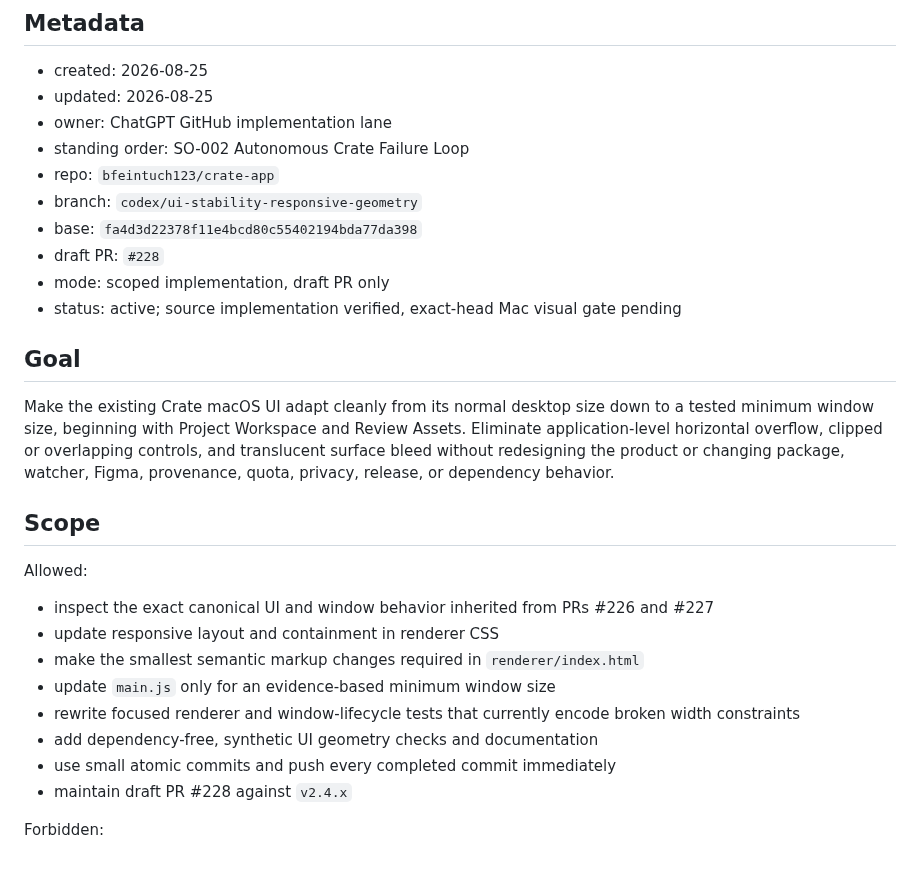
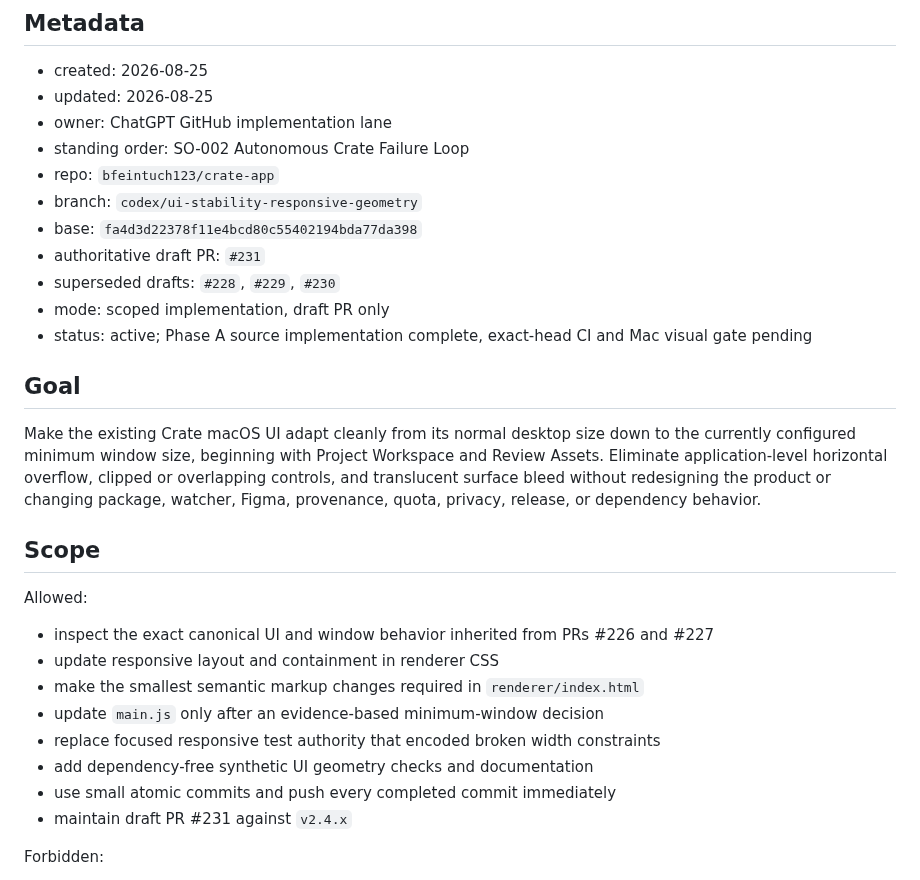
Before and after one commit to bfeintuch123/crate-app, a Markdown page: .codex/taskflows/2026-08-25-ui-stability-responsive-geometry.md, the part around one of its changes. Drawn GitHub-style.

```diff
--- a/.codex/taskflows/2026-08-25-ui-stability-responsive-geometry.md
+++ b/.codex/taskflows/2026-08-25-ui-stability-responsive-geometry.md
@@ -9,13 +9,14 @@
 - repo: `bfeintuch123/crate-app`
 - branch: `codex/ui-stability-responsive-geometry`
 - base: `fa4d3d22378f11e4bcd80c55402194bda77da398`
-- draft PR: `#228`
+- authoritative draft PR: `#231`
+- superseded drafts: `#228`, `#229`, `#230`
 - mode: scoped implementation, draft PR only
-- status: active; source implementation verified, exact-head Mac visual gate pending
+- status: active; Phase A source implementation complete, exact-head CI and Mac visual gate pending
 
 ## Goal
 
-Make the existing Crate macOS UI adapt cleanly from its normal desktop size down to a tested minimum window size, beginning with Project Workspace and Review Assets. Eliminate application-level horizontal overflow, clipped or overlapping controls, and translucent surface bleed without redesigning the product or changing package, watcher, Figma, provenance, quota, privacy, release, or dependency behavior.
+Make the existing Crate macOS UI adapt cleanly from its normal desktop size down to the currently configured minimum window size, beginning with Project Workspace and Review Assets. Eliminate application-level horizontal overflow, clipped or overlapping controls, and translucent surface bleed without redesigning the product or changing package, watcher, Figma, provenance, quota, privacy, release, or dependency behavior.
 
 ## Scope
 
@@ -24,11 +25,11 @@ Allowed:
 - inspect the exact canonical UI and window behavior inherited from PRs #226 and #227
 - update responsive layout and containment in renderer CSS
 - make the smallest semantic markup changes required in `renderer/index.html`
-- update `main.js` only for an evidence-based minimum window size
-- rewrite focused renderer and window-lifecycle tests that currently encode broken width constraints
-- add dependency-free, synthetic UI geometry checks and documentation
+- update `main.js` only after an evidence-based minimum-window decision
+- replace focused responsive test authority that encoded broken width constraints
+- add dependency-free synthetic UI geometry checks and documentation
 - use small atomic commits and push every completed commit immediately
-- maintain draft PR #228 against `v2.4.x`
+- maintain draft PR #231 against `v2.4.x`
 
 Forbidden:
 
```
Also changed, not shown: other parts of .codex/taskflows/2026-08-25-ui-stability-responsive-geometry.md (+45 -30 lines).
